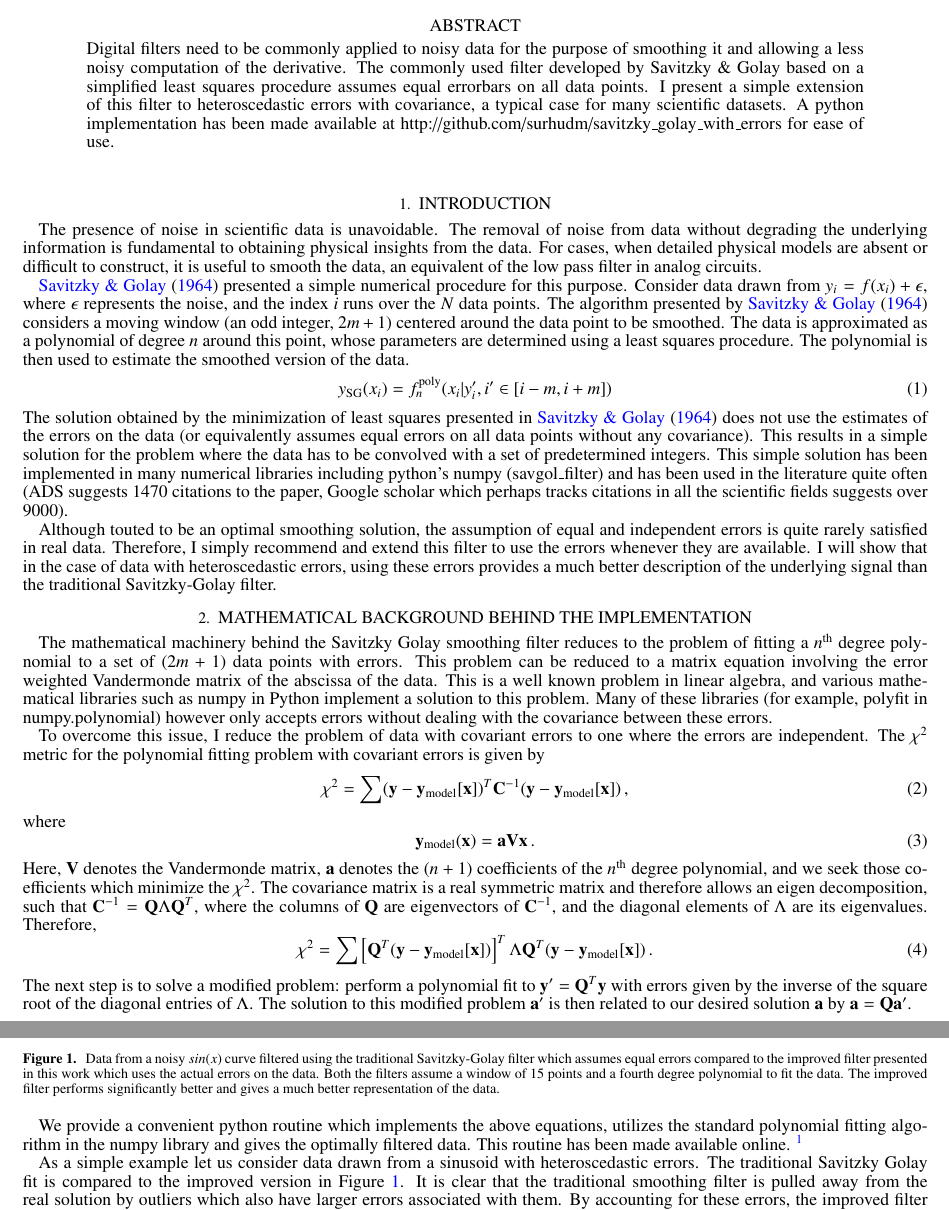
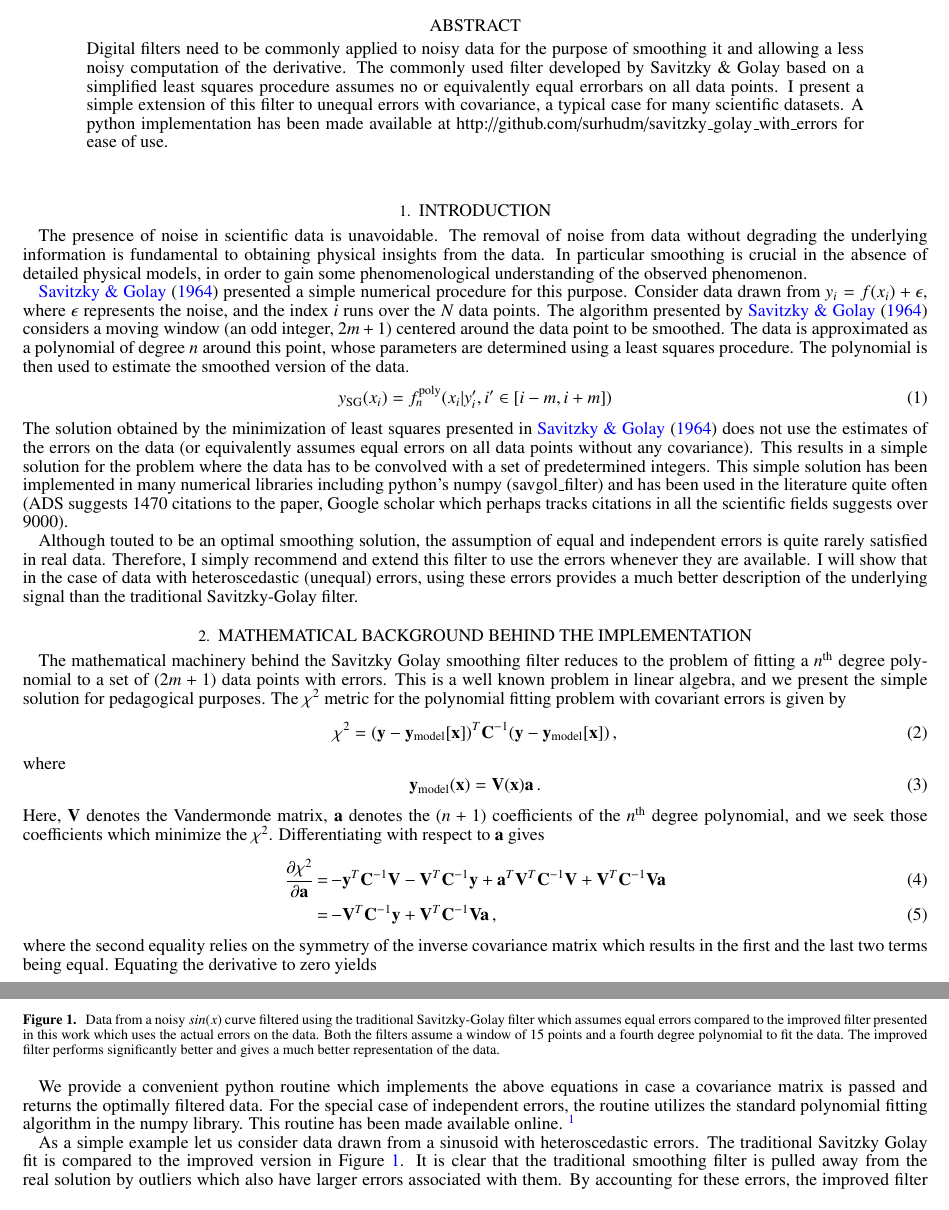
Before and after one commit to surhudm/savitzky_golay_with_errors, a LaTeX document (docs/paper.tex): two parts of pages 1 and 2 of 2, joined at a grey line, cut so that both start at the same text. Compiled offline with pdfLaTeX; a missing bibliography style is replaced by a similar one.

Commit message:
closes #1

```diff
--- a/docs/paper.tex
+++ b/docs/paper.tex
@@ -63,10 +63,11 @@ Tokyo Institutes for Advanced Study, The University of Tokyo,\\ 5-1-5 Kashiwanoh
 Digital filters need to be commonly applied to noisy data for the purpose of
 smoothing it and allowing a less noisy computation of the derivative. The
 commonly used filter developed by Savitzky \& Golay based on a simplified least
-squares procedure assumes equal errorbars on all data points. I present a simple
-extension of this filter to heteroscedastic errors with covariance, a typical
-case for many scientific datasets. A python implementation has been made
-available at http://github.com/surhudm/savitzky\_golay\_with\_errors for ease of use.
+squares procedure assumes no or equivalently equal errorbars on all data points.
+I present a simple extension of this filter to unequal errors with covariance, a
+typical case for many scientific datasets. A python implementation has been made
+available at http://github.com/surhudm/savitzky\_golay\_with\_errors for ease of
+use.
 \end{abstract}
 
 \keywords{}
@@ -80,9 +81,9 @@ available at http://github.com/surhudm/savitzky\_golay\_with\_errors for ease of
 
 The presence of noise in scientific data is unavoidable. The removal of noise
 from data without degrading the underlying information is fundamental to
-obtaining physical insights from the data. For cases, when detailed physical
-models are absent or difficult to construct, it is useful to smooth the data, an
-equivalent of the low pass filter in analog circuits.
+obtaining physical insights from the data. In particular smoothing is crucial in
+the absence of detailed physical models, in order to gain some phenomenological
+understanding of the observed phenomenon.
 
 \citet{SG1964} presented a simple numerical procedure for this purpose. Consider
 data drawn from $y_i=f(x_i)+\epsilon$, where $\epsilon$ represents the noise,
@@ -108,51 +109,48 @@ all the scientific fields suggests over 9000).
 Although touted to be an optimal smoothing solution, the assumption of equal and
 independent errors is quite rarely satisfied in real data. Therefore, I simply
 recommend and extend this filter to use the errors whenever they are available.
-I will show that in the case of data with heteroscedastic errors, using these
-errors provides a much better description of the underlying signal than the
-traditional Savitzky-Golay filter.
+I will show that in the case of data with heteroscedastic (unequal) errors,
+using these errors provides a much better description of the underlying signal
+than the traditional Savitzky-Golay filter.
 
 \section{Mathematical background behind the implementation}
 
 The mathematical machinery behind the Savitzky Golay smoothing filter reduces to
 the problem of fitting a $n^{\rm th}$ degree polynomial to a set of $(2m+1)$
-data points with errors. This problem can be reduced to a matrix equation
-involving the error weighted Vandermonde matrix of the abscissa of the data.
-This is a well known problem in linear algebra, and various mathematical
-libraries such as numpy in Python implement a solution to this problem. Many
-of these libraries (for example, polyfit in  numpy.polynomial) however only
-accepts errors without dealing with the covariance between these errors.
-
-To overcome this issue, I reduce the problem of data with covariant errors to
-one where the errors are independent. The $\chi^2$ metric for the polynomial
-fitting problem with covariant errors is given by
+data points with errors. This is a well known problem in linear algebra, and we
+present the simple solution for pedagogical purposes. The $\chi^2$ metric for
+the polynomial fitting problem with covariant errors is given by
 \begin{equation}
-        \chi^2 = \sum ({\bf y}-{\bf y}_{\rm model}[{\bf x}])^T {\bf C}^{-1}
-        ({\bf y}-{\bf y}_{\rm model}[{\bf x}])\,,
+        \chi^2 = ({\bf y}-{\bf y}_{\rm model}[{\bf x}])^T {\bf C}^{-1}
+                ({\bf y}-{\bf y}_{\rm model}[{\bf x}])\,,
 \end{equation}
 where
 \begin{equation}
-        {\bf y}_{\rm model}({\bf x}) = {\bf a} {\bf V} {\bf x}\,.
+        {\bf y}_{\rm model}({\bf x}) = {\bf V}({\bf x}){\bf a}\,.
 \end{equation}
 Here, ${\bf V}$ denotes the Vandermonde matrix, ${\bf a}$ denotes the $(n+1)$
 coefficients of the $n^{\rm th}$ degree polynomial, and we seek those
-coefficients which minimize the $\chi^2$.  The covariance matrix is a real
-symmetric matrix and therefore allows an eigen decomposition, such that ${\bf
-C}^{-1} = {\bf Q} \Lambda {\bf Q}^T$, where the columns of ${\bf Q}$ are
-eigenvectors of ${\bf C}^{-1}$, and the diagonal elements of $\Lambda$ are its
-eigenvalues. Therefore,
+coefficients which minimize the $\chi^2$. Differentiating with respect to ${\bf
+a}$ gives
+\begin{eqnarray}
+        \frac{\partial \chi^2}{\partial {\bf a}} &=& -{\bf y}^T {\bf C}^{-1} {\bf
+        V} - {\bf V}^T {\bf C}^{-1} {\bf y} + {\bf a}^T {\bf
+        V}^T {\bf C}^{-1} {\bf V} + {\bf V}^T {\bf C}^{-1} {\bf V} {\bf a} \\
+        &=& - {\bf V}^T {\bf C}^{-1} {\bf y} + {\bf V}^T {\bf C}^{-1} {\bf V}
+        {\bf a}\,,
+\end{eqnarray}
+where the second equality relies on the symmetry of the inverse covariance
+matrix which results in the first and the last two terms being equal. Equating
+the derivative to zero yields
 \begin{equation}
-\chi^2 = \sum \left[{\bf Q}^T({\bf y}-{\bf y}_{\rm model}[{\bf x}])\right]^T
-\Lambda {\bf Q}^T({\bf y}-{\bf y}_{\rm model}[{\bf x}])\,.
+        {\bf a} = \left[ {\bf V}^T {\bf C}^{-1} {\bf V}\right]^{-1} {\bf
+        V}^T{\bf C}^{-1} {\bf y}
 \end{equation}
-The next step is to solve a modified problem: perform a polynomial fit to ${\bf
-y'}={\bf Q}^T{\bf y}$ with errors given by the inverse of the square root of the
-diagonal entries of $\Lambda$. The solution to this modified problem ${\bf a'}$
-is then related to our desired solution ${\bf a}$ by ${\bf a}={\bf Q}{\bf a'}$.
 
-We provide a convenient python routine which implements the above equations,
-utilizes the standard polynomial fitting algorithm in the numpy library and
-gives the optimally filtered data. This routine has been made available online.
+We provide a convenient python routine which implements the above equations in
+case a covariance matrix is passed and returns the optimally filtered data.  For
+the special case of independent errors, the routine utilizes the standard
+polynomial fitting algorithm in the numpy library. This routine has been made available online.
 \footnote{http://github.com/surhudm/savitzky\_golay\_with\_errors}
 
 As a simple example let us consider data drawn from a sinusoid with
```
Also changed, not shown: 2 other files.
